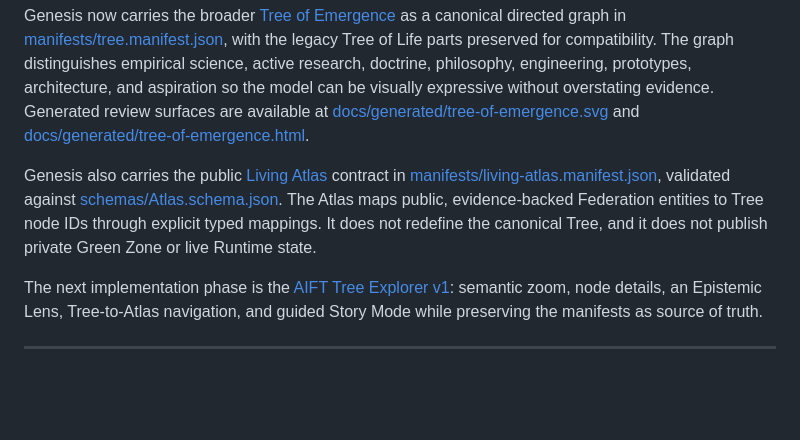
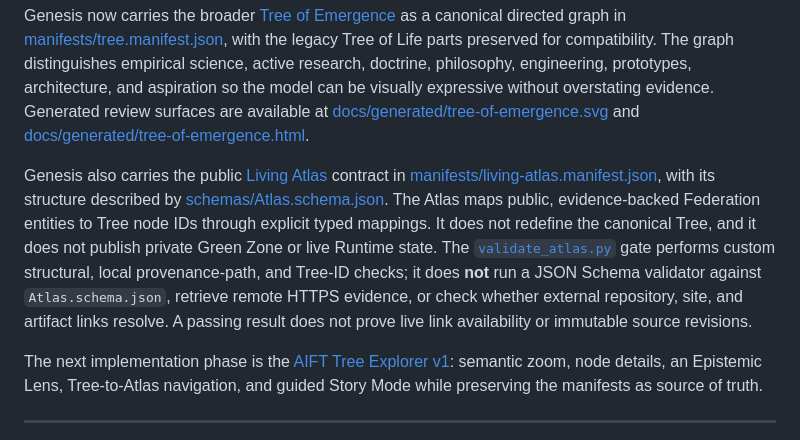
Before and after one commit to AIFreedomTrustFederation/AIFT-Genesis, a Markdown page: README.md, the part around the change. Drawn GitHub-style; blank space fills up the shorter version.

Commit message:
docs: clarify Genesis Atlas validation and external evidence boundaries

```diff
--- a/README.md
+++ b/README.md
@@ -31,7 +31,7 @@ The Tree of Life belongs naturally to Genesis because it expresses differentiati
 
 Genesis now carries the broader [Tree of Emergence](civilization/TREE_OF_EMERGENCE.md) as a canonical directed graph in [manifests/tree.manifest.json](manifests/tree.manifest.json), with the legacy Tree of Life parts preserved for compatibility. The graph distinguishes empirical science, active research, doctrine, philosophy, engineering, prototypes, architecture, and aspiration so the model can be visually expressive without overstating evidence. Generated review surfaces are available at [docs/generated/tree-of-emergence.svg](docs/generated/tree-of-emergence.svg) and [docs/generated/tree-of-emergence.html](docs/generated/tree-of-emergence.html).
 
-Genesis also carries the public [Living Atlas](civilization/LIVING_ATLAS.md) contract in [manifests/living-atlas.manifest.json](manifests/living-atlas.manifest.json), validated against [schemas/Atlas.schema.json](schemas/Atlas.schema.json). The Atlas maps public, evidence-backed Federation entities to Tree node IDs through explicit typed mappings. It does not redefine the canonical Tree, and it does not publish private Green Zone or live Runtime state.
+Genesis also carries the public [Living Atlas](civilization/LIVING_ATLAS.md) contract in [manifests/living-atlas.manifest.json](manifests/living-atlas.manifest.json), with its structure described by [schemas/Atlas.schema.json](schemas/Atlas.schema.json). The Atlas maps public, evidence-backed Federation entities to Tree node IDs through explicit typed mappings. It does not redefine the canonical Tree, and it does not publish private Green Zone or live Runtime state. The [`validate_atlas.py`](tools/validation/validate_atlas.py) gate performs custom structural, local provenance-path, and Tree-ID checks; it does **not** run a JSON Schema validator against `Atlas.schema.json`, retrieve remote HTTPS evidence, or check whether external repository, site, and artifact links resolve. A passing result does not prove live link availability or immutable source revisions.
 
 The next implementation phase is the [AIFT Tree Explorer v1](docs/tree-explorer-v1.md): semantic zoom, node details, an Epistemic Lens, Tree-to-Atlas navigation, and guided Story Mode while preserving the manifests as source of truth.
 
```
